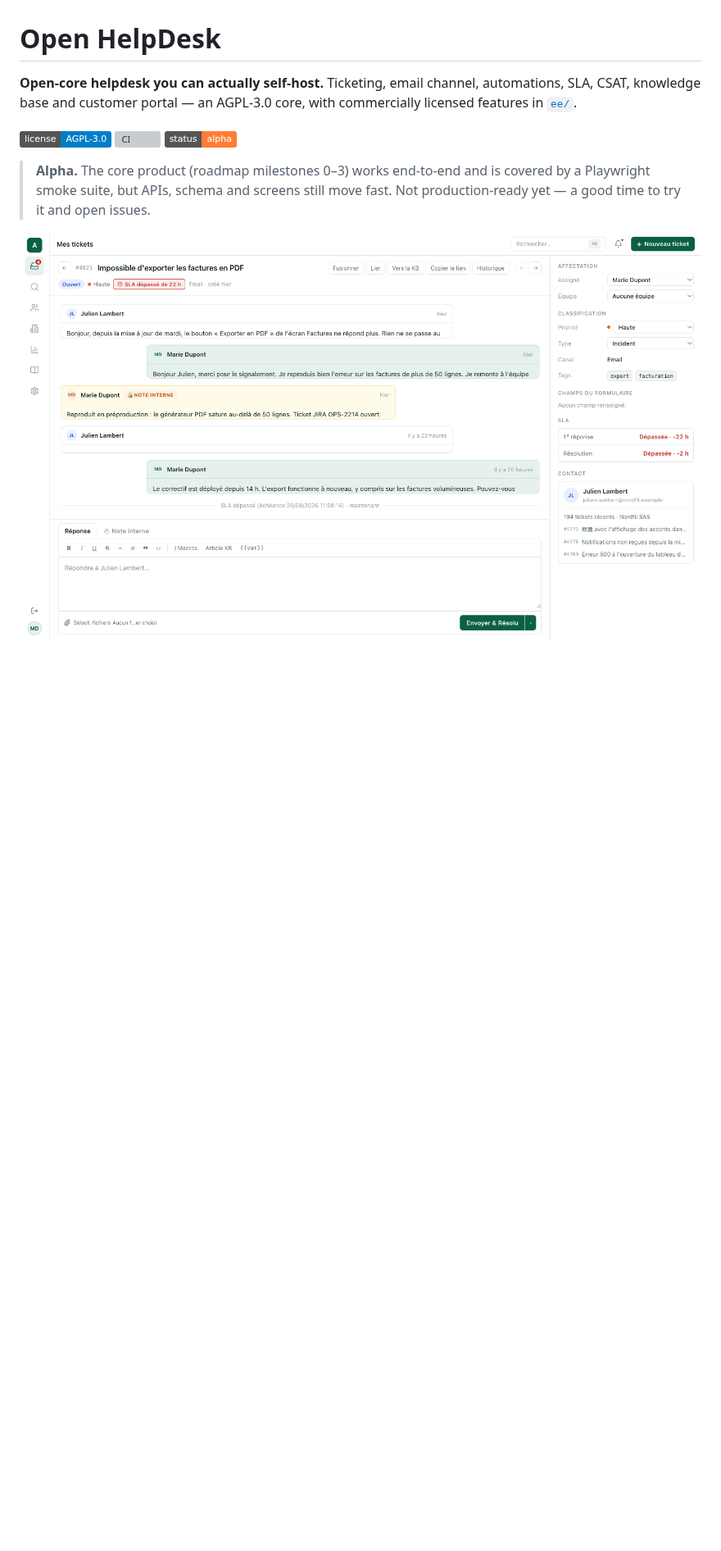
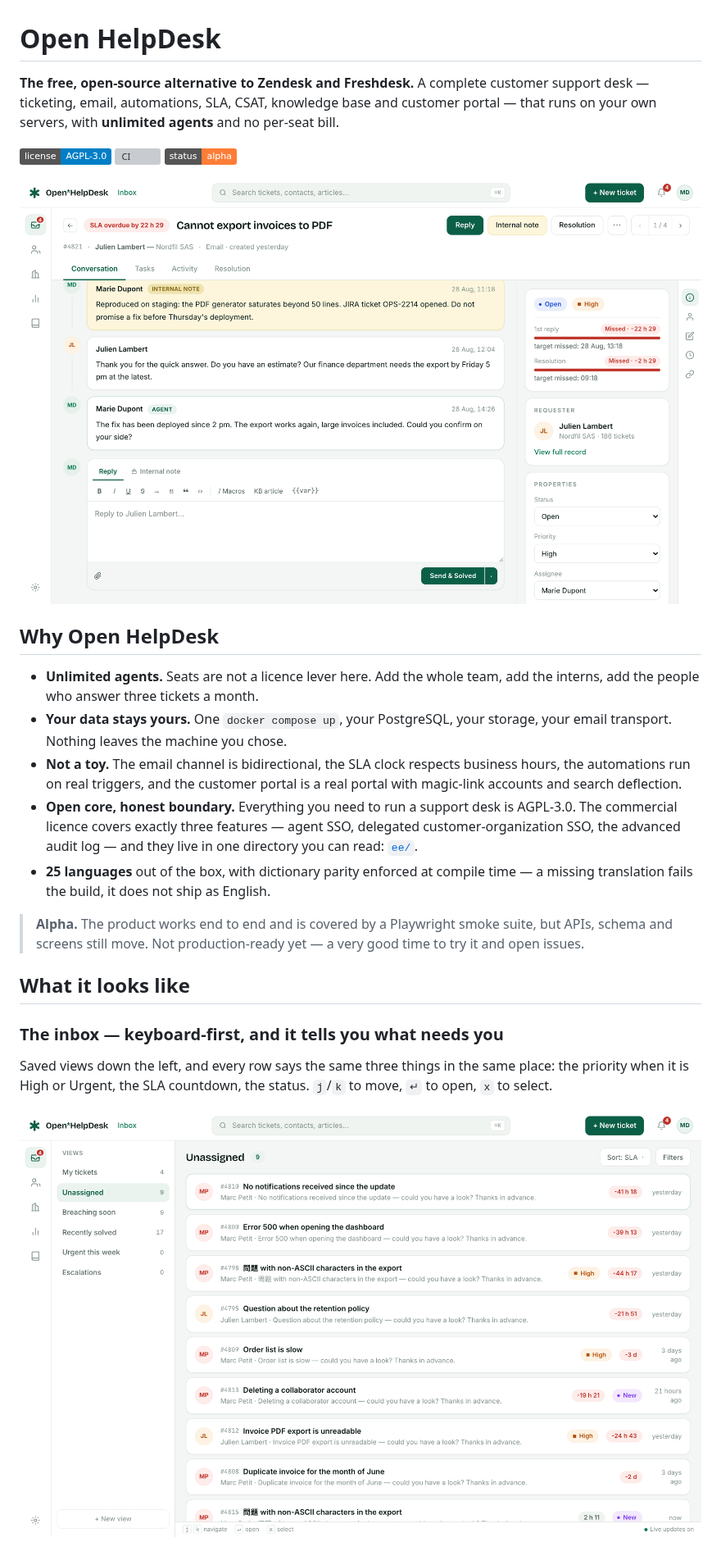
Before and after one commit to Open-HelpDesk/open-helpdesk, a Markdown page: README.md, the part around one of its changes. Shown at 82% size. GitHub-like rendering; pictures changed too: .github/assets/inbox.png, .github/assets/ticket.png; badges without logos; blank space fills up the shorter version; grey boxes are pictures that could not be loaded.

```diff
--- a/README.md
+++ b/README.md
@@ -1,15 +1,43 @@
 # Open HelpDesk
 
-**Open-core helpdesk you can actually self-host.** Ticketing, email channel,
-automations, SLA, CSAT, knowledge base and customer portal — an AGPL-3.0 core,
-with commercially licensed features in [`ee/`](ee/).
+**The free, open-source alternative to Zendesk and Freshdesk.** A complete
+customer support desk — ticketing, email, automations, SLA, CSAT, knowledge base
+and customer portal — that runs on your own servers, with **unlimited agents**
+and no per-seat bill.
 
 [![License: AGPL-3.0](https://img.shields.io/badge/license-AGPL--3.0-blue)](LICENSE)
 [![CI](https://github.com/open-helpdesk/open-helpdesk/actions/workflows/ci.yml/badge.svg)](https://github.com/open-helpdesk/open-helpdesk/actions/workflows/ci.yml)
 [![Status: Alpha](https://img.shields.io/badge/status-alpha-orange)](CHANGELOG.md)
 
-> **Alpha.** The core product (roadmap milestones 0–3) works end-to-end and
-> is covered by a Playwright smoke suite, but APIs, schema and screens still
-> move fast. Not production-ready yet — a good time to try it and open issues.
+![The ticket screen](.github/assets/ticket.png)
 
-![Ticket view](.github/assets/ticket.png)
+## Why Open HelpDesk
+
+- **Unlimited agents.** Seats are not a licence lever here. Add the whole team,
+  add the interns, add the people who answer three tickets a month.
+- **Your data stays yours.** One `docker compose up`, your PostgreSQL, your
+  storage, your email transport. Nothing leaves the machine you chose.
+- **Not a toy.** The email channel is bidirectional, the SLA clock respects
+  business hours, the automations run on real triggers, and the customer portal
+  is a real portal with magic-link accounts and search deflection.
+- **Open core, honest boundary.** Everything you need to run a support desk is
+  AGPL-3.0. The commercial licence covers exactly three features — agent SSO,
+  delegated customer-organization SSO, the advanced audit log — and they live in
+  one directory you can read: [`ee/`](ee/).
+- **25 languages** out of the box, with dictionary parity enforced at compile
+  time — a missing translation fails the build, it does not ship as English.
+
+> **Alpha.** The product works end to end and is covered by a Playwright smoke
+> suite, but APIs, schema and screens still move. Not production-ready yet — a
+> very good time to try it and open issues.
+
+## What it looks like
+
+### The inbox — keyboard-first, and it tells you what needs you
+
+Saved views down the left, and every row says the same three things in the same
+place: the priority when it is High or Urgent, the SLA countdown, the status.
+`j`/`k` to move, `↵` to open, `x` to select.
+
+![The agent inbox](.github/assets/inbox.png)
+
```
Also changed, not shown: other parts of README.md (+28 -9 lines), CHANGELOG.md (+55 -0 lines), .github/assets/automations.png (added), .github/assets/portal.png (added), .github/assets/reports.png (added), .github/assets/sla.png (added), 1 other file.
